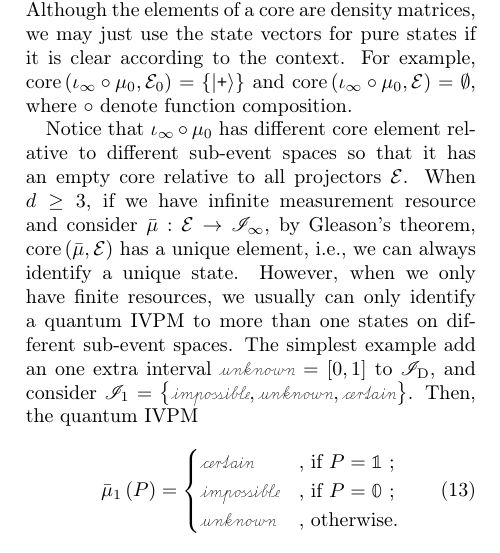
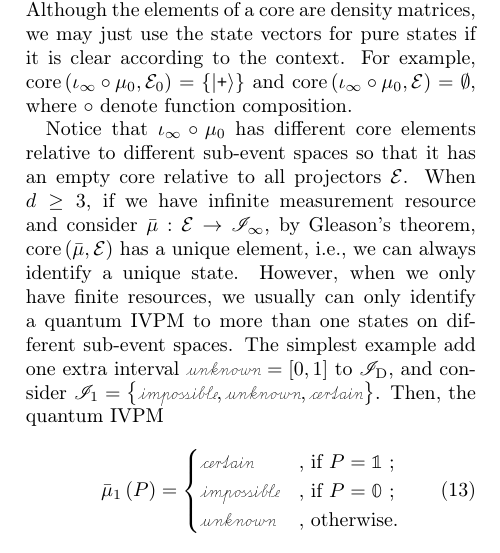
Before and after one commit to yuttai/Contextuality-and-Nonlocality-in-Discrete-Quantum-Theory, a LaTeX paper (prop_letter.tex): part of one column of page 4 of 6, cut so that both start at the same text. Compiled offline with pdfLaTeX.

Commit message:
prop_letter.tex \paragraph{Quantum IVPM and Real-valued Probability Measure} Before roll-back to d=3...

```diff
--- a/prop_letter.tex
+++ b/prop_letter.tex
@@ -391,7 +391,7 @@ the context. For example, $\mathrm{core}\left(\iota_{\infty}\circ\mu_{0},\events
 and $\mathrm{core}\left(\iota_{\infty}\circ\mu_{0},\events\right)=\emptyset$,
 where $\circ$ denote function composition.
 
-Notice that $\iota_{\infty}\circ\mu_{0}$ has different core element
+Notice that $\iota_{\infty}\circ\mu_{0}$ has different core elements
 relative to different sub-event spaces so that it has an empty core
 relative to all projectors~$\events$. When $d\ge3$, if we have
 infinite measurement resource and consider $\bar{\mu}:\events\rightarrow\mathscr{I}_{\infty}$,
@@ -399,7 +399,7 @@ by Gleason's theorem, $\mathrm{core}\left(\bar{\mu},\events\right)$
 has a unique element, i.e., we can always identify a unique state.
 However, when we only have finite resources, we usually can only identify
 a quantum IVPM to more than one states on different sub-event spaces.
-The simplest example add an one extra interval~$\unknown=\left[0,1\right]$
+The simplest example add one extra interval~$\unknown=\left[0,1\right]$
 to $\mathscr{I}_{\mathrm{D}}$, and consider $\mathscr{I}_{1}=\left\{ \imposs,\unknown,\necess\right\} $.
 Then, the quantum IVPM
 \begin{equation}
```
Also changed, not shown: 1 other file.
